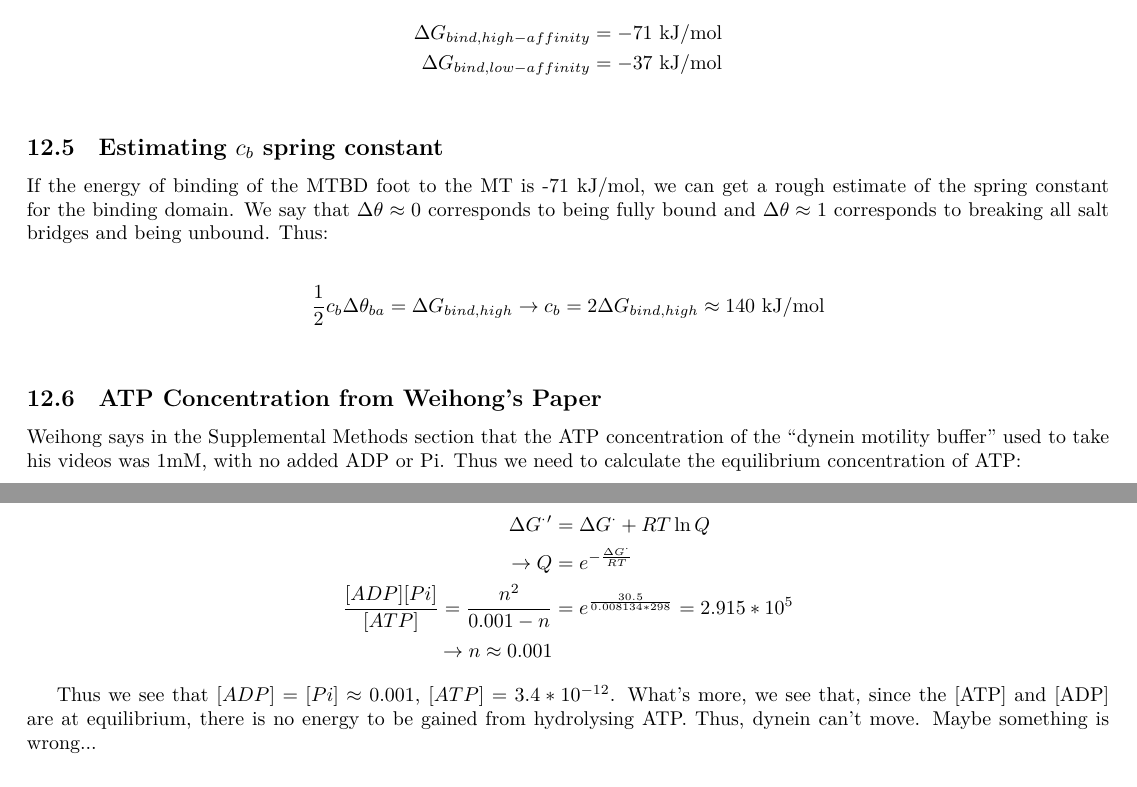
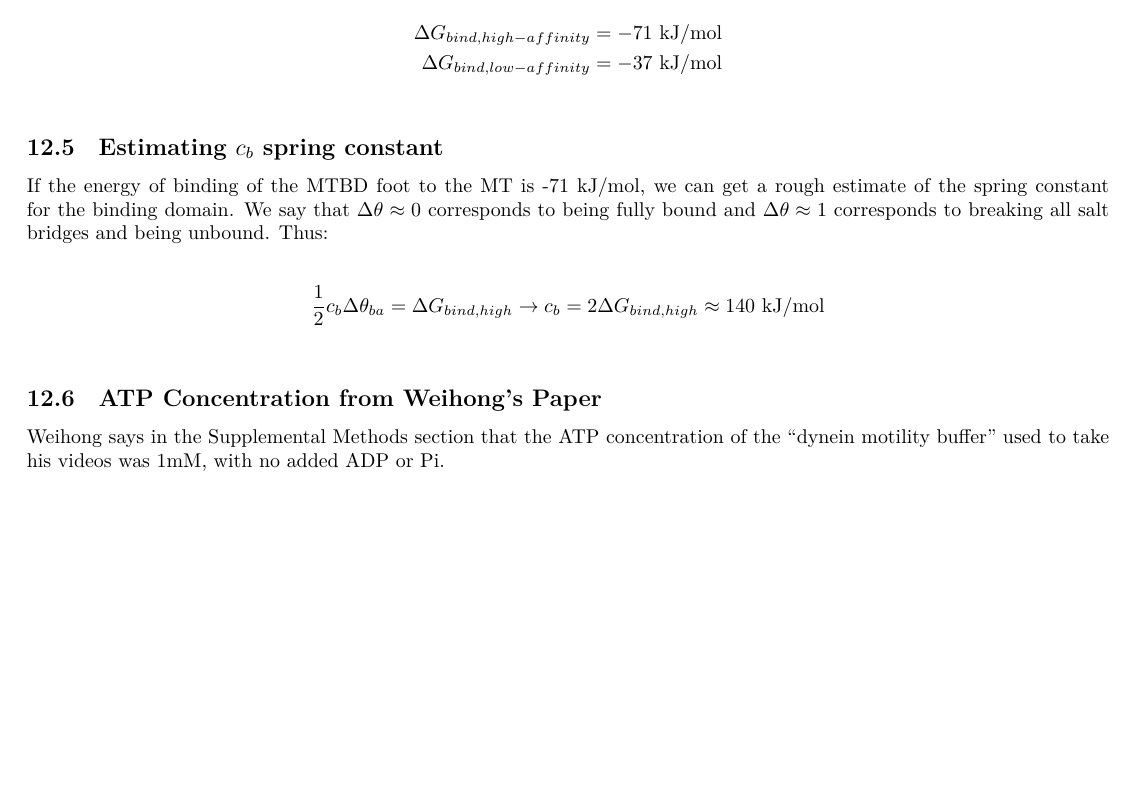
Before and after one commit to elliotc12/dynein_walk, a LaTeX thesis (thesis_stuff/thesis_stuff.tex): two parts of pages 13 and 14 of 18 before the commit and part of page 13 of 18 after it, the two joined at a grey line, cut so that both start at the same text, the shorter picture padded with empty space. Compiled offline with XeLaTeX; a missing font is replaced by an installed copy or a similar font.

Commit message:
Remove bad dG calculation.

```diff
--- a/thesis_stuff/thesis_stuff.tex
+++ b/thesis_stuff/thesis_stuff.tex
@@ -745,17 +745,7 @@ $\Delta \theta \approx 0$ corresponds to being fully bound and $\Delta \theta \a
 \end{align*}
 
 \subsection{ATP Concentration from Weihong's Paper}
-Weihong says in the Supplemental Methods section that the ATP concentration of the ``dynein motility buffer'' used to take his videos was 1mM, with no added ADP or Pi. Thus we need to calculate the equilibrium concentration of ATP:\\
-
-\begin{align*}
-  \Delta G^\cdot' &= \Delta G^\cdot + RT\ln Q\\
-  \rightarrow Q &= e^{-\frac{\Delta G^\cdot}{RT}}\\
-  \frac{[ADP][Pi]}{[ATP]} = \frac{n^2}{0.001 - n} &= e^{\frac{30.5}{0.008134*298}} = 2.915 * 10^{5}\\
-  \rightarrow n \approx 0.001
-\end{align*}
-
-Thus we see that $[ADP] = [Pi] \approx 0.001$, $[ATP] = 3.4*10^{-12}$. What's more, we see that, since the [ATP] and [ADP] are at equilibrium, there is no energy to be gained
-from hydrolysing ATP. Thus, dynein can't move. Maybe something is wrong...\\
+Weihong says in the Supplemental Methods section that the ATP concentration of the ``dynein motility buffer'' used to take his videos was 1mM, with no added ADP or Pi.
 
 \section{Papers}
 
```
